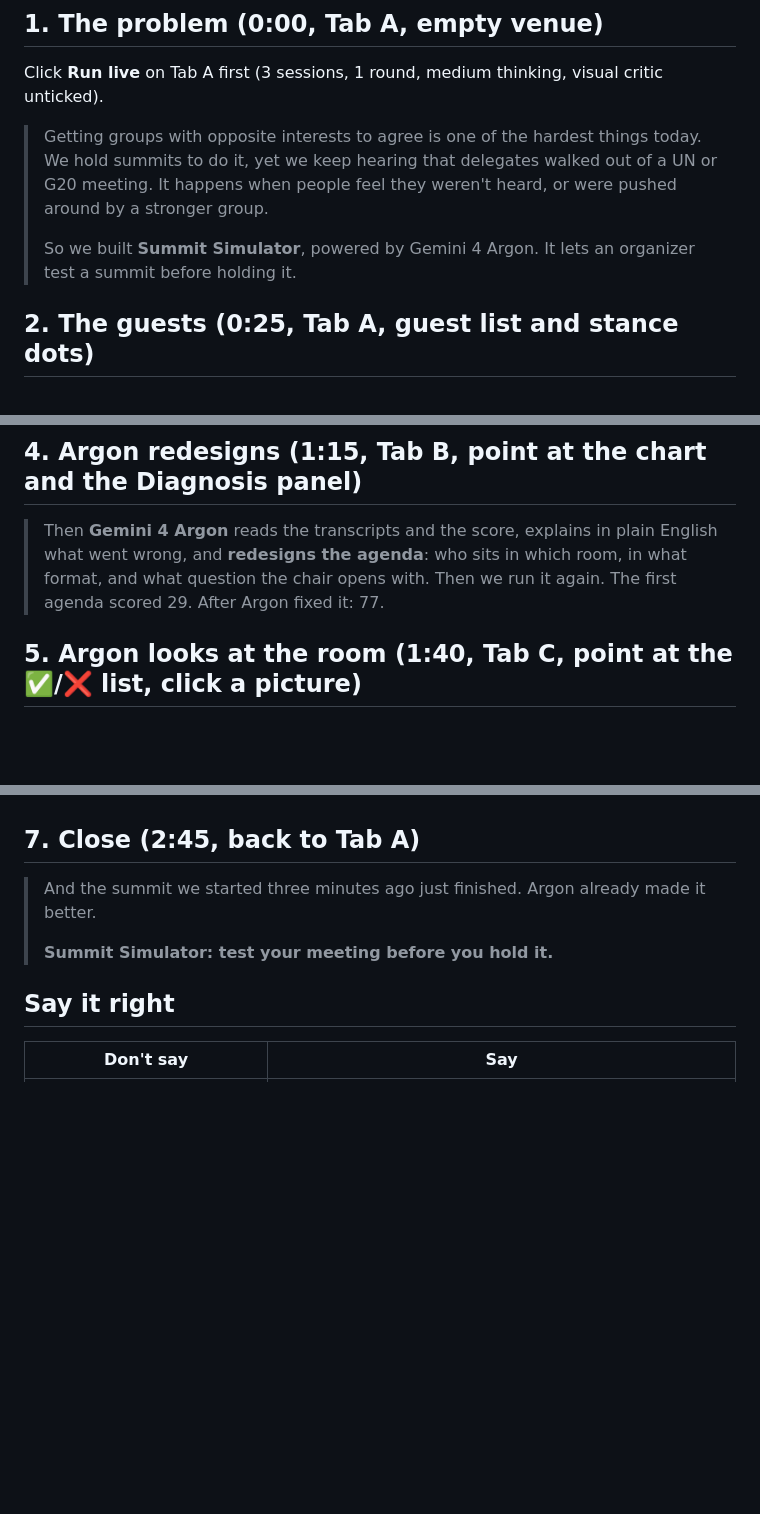
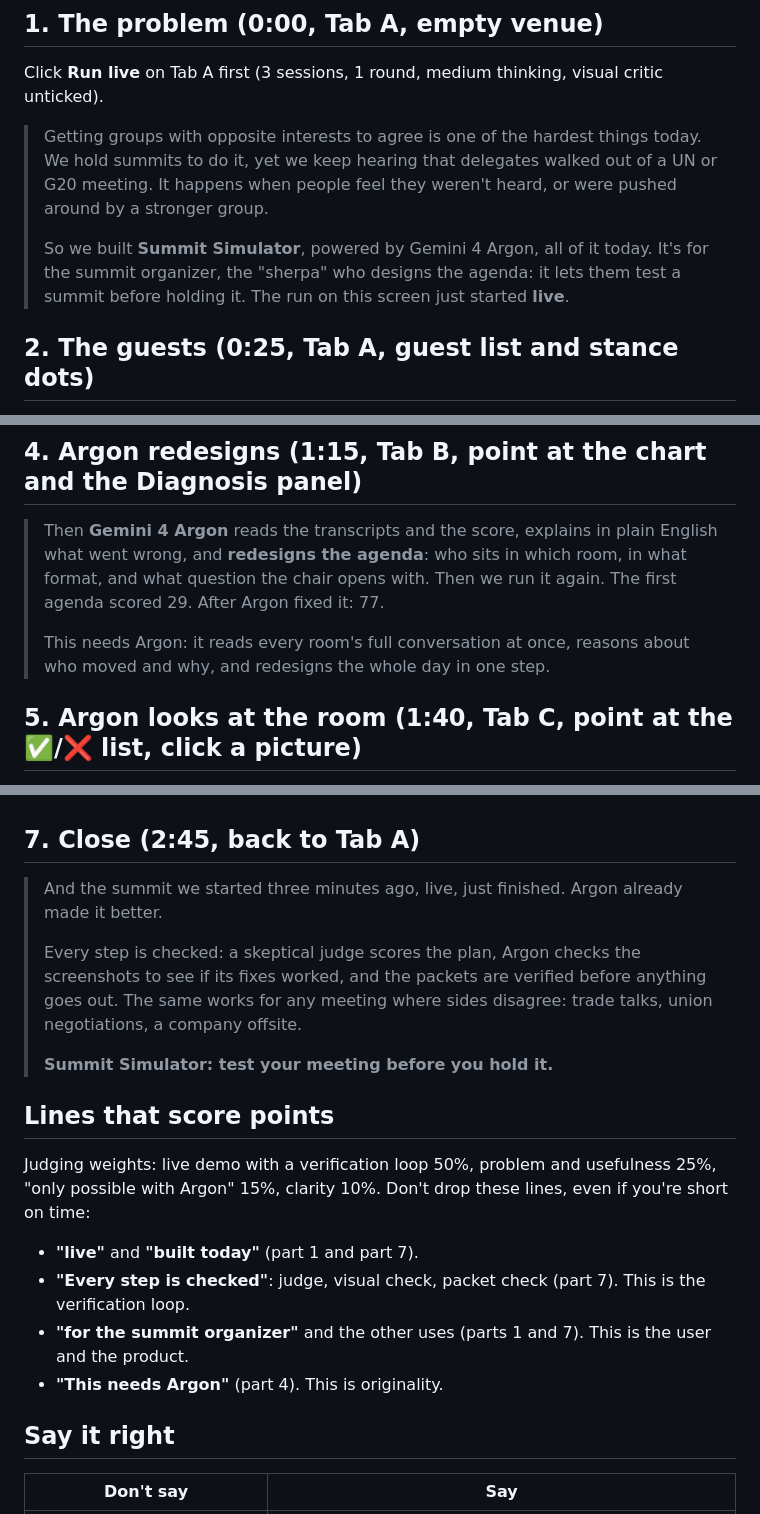
Before and after one commit to abhishm/summit-simulator, a Markdown page: docs/DEMO_TALK.md, 3 parts joined by grey strips. GitHub-like rendering; blank space fills up the shorter version.

Commit message:
docs: talk track hits judging criteria (live, verification, user, why Argon)
Co-authored-by: Copilot <223556219+Copilot@users.noreply.github.com>

```diff
--- a/docs/DEMO_TALK.md
+++ b/docs/DEMO_TALK.md
@@ -11,7 +11,9 @@ Click **Run live** on Tab A first (3 sessions, 1 round, medium thinking, visual
 > yet we keep hearing that delegates walked out of a UN or G20 meeting. It happens when people feel they weren't
 > heard, or were pushed around by a stronger group.
 >
-> So we built **Summit Simulator**, powered by Gemini 4 Argon. It lets an organizer test a summit before holding it.
+> So we built **Summit Simulator**, powered by Gemini 4 Argon, all of it today. It's for the summit organizer, the
+> "sherpa" who designs the agenda: it lets them test a summit before holding it. The run on this screen just
+> started **live**.
 
 ## 2. The guests (0:25, Tab A, guest list and stance dots)
 
@@ -35,6 +37,9 @@ Click **Run live** on Tab A first (3 sessions, 1 round, medium thinking, visual
 > Then **Gemini 4 Argon** reads the transcripts and the score, explains in plain English what went wrong, and
 > **redesigns the agenda**: who sits in which room, in what format, and what question the chair opens with. Then we
 > run it again. The first agenda scored 29. After Argon fixed it: 77.
+>
+> This needs Argon: it reads every room's full conversation at once, reasons about who moved and why, and redesigns
+> the whole day in one step.
 
 ## 5. Argon looks at the room (1:40, Tab C, point at the ✅/❌ list, click a picture)
 
@@ -51,9 +56,23 @@ Pick `global_south_cso` in the dropdown, then hover **Bundle**, then click **Clo
 
 ## 7. Close (2:45, back to Tab A)
 
-> And the summit we started three minutes ago just finished. Argon already made it better.
+> And the summit we started three minutes ago, live, just finished. Argon already made it better.
+>
+> Every step is checked: a skeptical judge scores the plan, Argon checks the screenshots to see if its fixes
+> worked, and the packets are verified before anything goes out. The same works for any meeting where sides
+> disagree: trade talks, union negotiations, a company offsite.
 >
 > **Summit Simulator: test your meeting before you hold it.**
+
+## Lines that score points
+
+Judging weights: live demo with a verification loop 50%, problem and usefulness 25%, "only possible with
+Argon" 15%, clarity 10%. Don't drop these lines, even if you're short on time:
+
+- **"live"** and **"built today"** (part 1 and part 7).
+- **"Every step is checked"**: judge, visual check, packet check (part 7). This is the verification loop.
+- **"for the summit organizer"** and the other uses (parts 1 and 7). This is the user and the product.
+- **"This needs Argon"** (part 4). This is originality.
 
 ## Say it right
 
```
